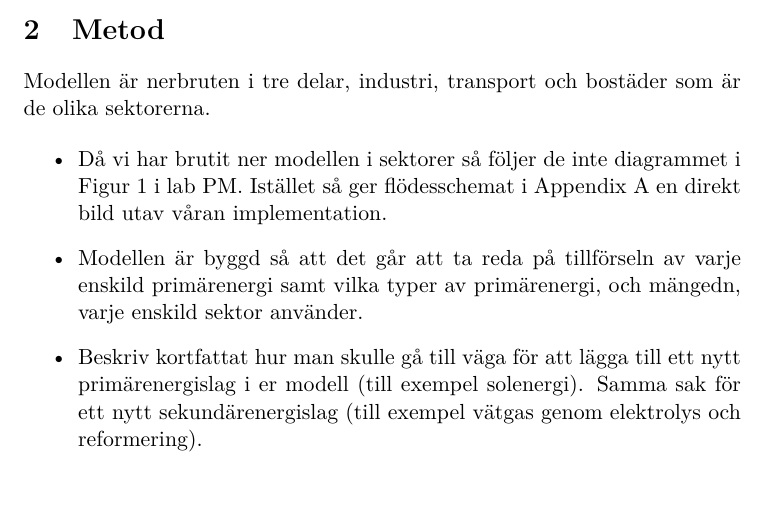
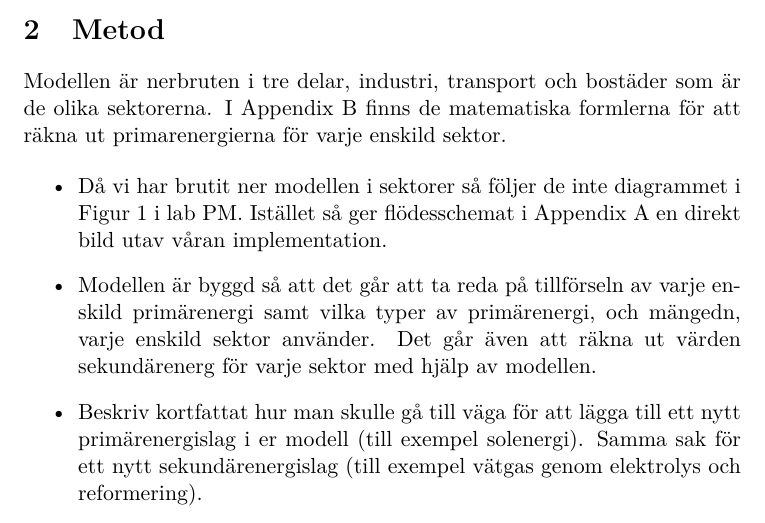
Before and after one commit to Hagmar/ENM155-batman, a LaTeX document (report/report1.tex): part of page 1 of 4, cut so that both start at the same text, the shorter picture padded with empty space. Compiled offline with pdfLaTeX.

Commit message:
added more to method

```diff
--- a/report/report1.tex
+++ b/report/report1.tex
@@ -35,6 +35,7 @@ Den innehåller en matematisk modell samt en uppskattning utav Sveriges totala p
 
 \section{Metod}
 Modellen är nerbruten i tre delar, industri, transport och bostäder som är de olika sektorerna.
+I Appendix B finns de matematiska formlerna för att räkna ut primarenergierna för varje enskild sektor.
 
 
 \begin{itemize}
@@ -43,6 +44,7 @@ Istället så ger flödesschemat i Appendix A en direkt bild utav våran impleme
 
 
 \item Modellen är byggd så att det går att ta reda på tillförseln av varje enskild primärenergi samt vilka typer av primärenergi, och mängedn, varje enskild sektor använder.
+Det går även att räkna ut värden sekundärenerg för varje sektor med hjälp av modellen.
 
 \item
 
```
Also changed, not shown: report/report1.pdf, 1 other file.
